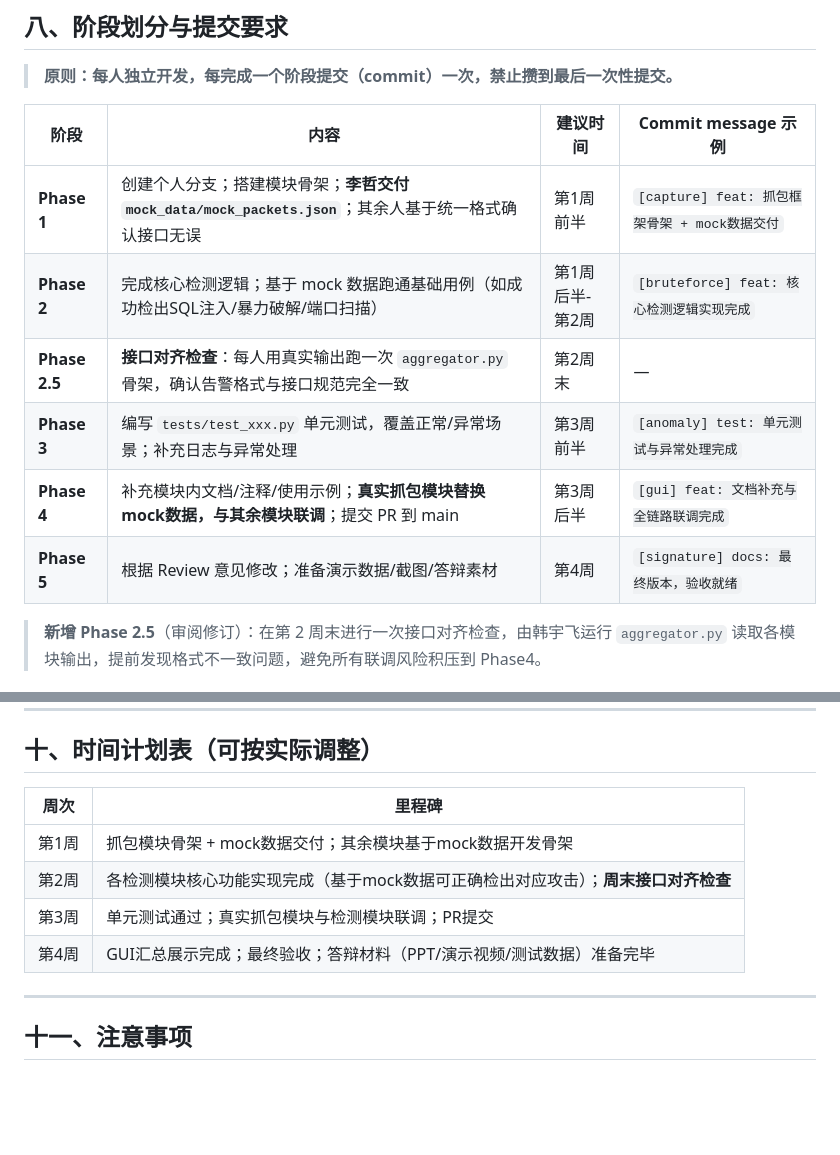
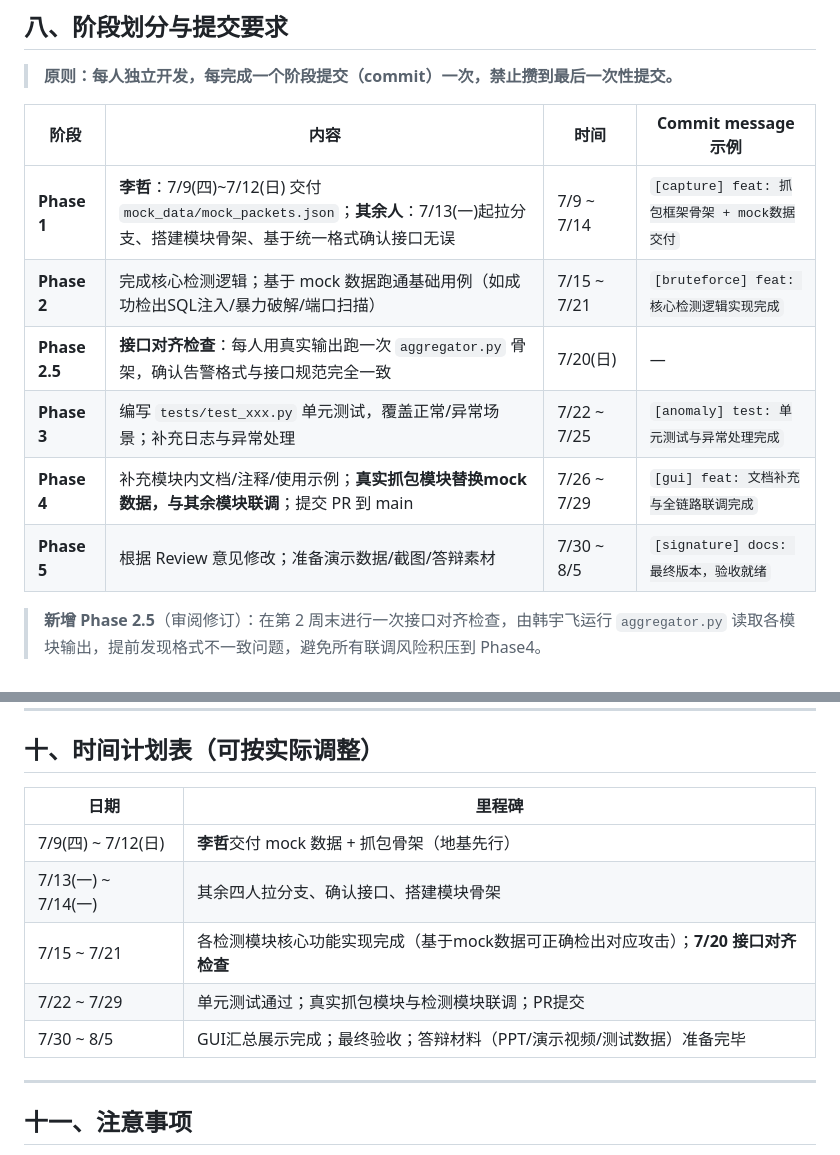
Before and after one commit to pnnooy/network_detection, a Markdown page: README.md, 2 parts joined by grey strips. GitHub-like rendering; blank space fills up the shorter version.

Commit message:
[docs] chore: 调整时间表 — 李哲7/9-7/12先行交付mock数据，其余人7/13启动

```diff
--- a/README.md
+++ b/README.md
@@ -261,14 +261,14 @@ git push origin feature/signature-engine
 
 > **原则：每人独立开发，每完成一个阶段提交（commit）一次，禁止攒到最后一次性提交。**
 
-| 阶段 | 内容 | 建议时间 | Commit message 示例 |
+| 阶段 | 内容 | 时间 | Commit message 示例 |
 |---|---|---|---|
-| **Phase 1** | 创建个人分支；搭建模块骨架；**李哲交付 `mock_data/mock_packets.json`**；其余人基于统一格式确认接口无误 | 第1周前半 | `[capture] feat: 抓包框架骨架 + mock数据交付` |
-| **Phase 2** | 完成核心检测逻辑；基于 mock 数据跑通基础用例（如成功检出SQL注入/暴力破解/端口扫描）| 第1周后半-第2周 | `[bruteforce] feat: 核心检测逻辑实现完成` |
-| **Phase 2.5** | **接口对齐检查**：每人用真实输出跑一次 `aggregator.py` 骨架，确认告警格式与接口规范完全一致 | 第2周末 | — |
-| **Phase 3** | 编写 `tests/test_xxx.py` 单元测试，覆盖正常/异常场景；补充日志与异常处理 | 第3周前半 | `[anomaly] test: 单元测试与异常处理完成` |
-| **Phase 4** | 补充模块内文档/注释/使用示例；**真实抓包模块替换mock数据，与其余模块联调**；提交 PR 到 main | 第3周后半 | `[gui] feat: 文档补充与全链路联调完成` |
-| **Phase 5** | 根据 Review 意见修改；准备演示数据/截图/答辩素材 | 第4周 | `[signature] docs: 最终版本，验收就绪` |
+| **Phase 1** | **李哲**：7/9(四)~7/12(日) 交付 `mock_data/mock_packets.json`；**其余人**：7/13(一)起拉分支、搭建模块骨架、基于统一格式确认接口无误 | 7/9 ~ 7/14 | `[capture] feat: 抓包框架骨架 + mock数据交付` |
+| **Phase 2** | 完成核心检测逻辑；基于 mock 数据跑通基础用例（如成功检出SQL注入/暴力破解/端口扫描）| 7/15 ~ 7/21 | `[bruteforce] feat: 核心检测逻辑实现完成` |
+| **Phase 2.5** | **接口对齐检查**：每人用真实输出跑一次 `aggregator.py` 骨架，确认告警格式与接口规范完全一致 | 7/20(日) | — |
+| **Phase 3** | 编写 `tests/test_xxx.py` 单元测试，覆盖正常/异常场景；补充日志与异常处理 | 7/22 ~ 7/25 | `[anomaly] test: 单元测试与异常处理完成` |
+| **Phase 4** | 补充模块内文档/注释/使用示例；**真实抓包模块替换mock数据，与其余模块联调**；提交 PR 到 main | 7/26 ~ 7/29 | `[gui] feat: 文档补充与全链路联调完成` |
+| **Phase 5** | 根据 Review 意见修改；准备演示数据/截图/答辩素材 | 7/30 ~ 8/5 | `[signature] docs: 最终版本，验收就绪` |
 
 > **新增 Phase 2.5**（审阅修订）：在第 2 周末进行一次接口对齐检查，由韩宇飞运行 `aggregator.py` 读取各模块输出，提前发现格式不一致问题，避免所有联调风险积压到 Phase4。
 
@@ -305,12 +305,13 @@ git push origin feature/signature-engine
 
 ## 十、时间计划表（可按实际调整）
 
-| 周次 | 里程碑 |
+| 日期 | 里程碑 |
 |---|---|
-| 第1周 | 抓包模块骨架 + mock数据交付；其余模块基于mock数据开发骨架 |
-| 第2周 | 各检测模块核心功能实现完成（基于mock数据可正确检出对应攻击）；**周末接口对齐检查** |
-| 第3周 | 单元测试通过；真实抓包模块与检测模块联调；PR提交 |
-| 第4周 | GUI汇总展示完成；最终验收；答辩材料（PPT/演示视频/测试数据）准备完毕 |
+| 7/9(四) ~ 7/12(日) | **李哲**交付 mock 数据 + 抓包骨架（地基先行） |
+| 7/13(一) ~ 7/14(一) | 其余四人拉分支、确认接口、搭建模块骨架 |
+| 7/15 ~ 7/21 | 各检测模块核心功能实现完成（基于mock数据可正确检出对应攻击）；**7/20 接口对齐检查** |
+| 7/22 ~ 7/29 | 单元测试通过；真实抓包模块与检测模块联调；PR提交 |
+| 7/30 ~ 8/5 | GUI汇总展示完成；最终验收；答辩材料（PPT/演示视频/测试数据）准备完毕 |
 
 ---
 
```
